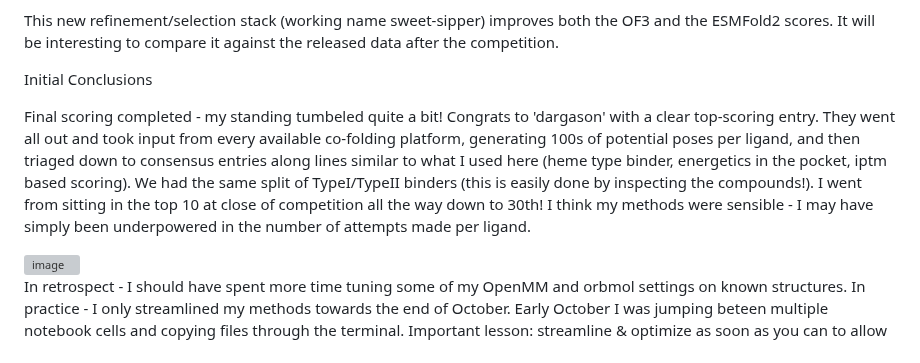
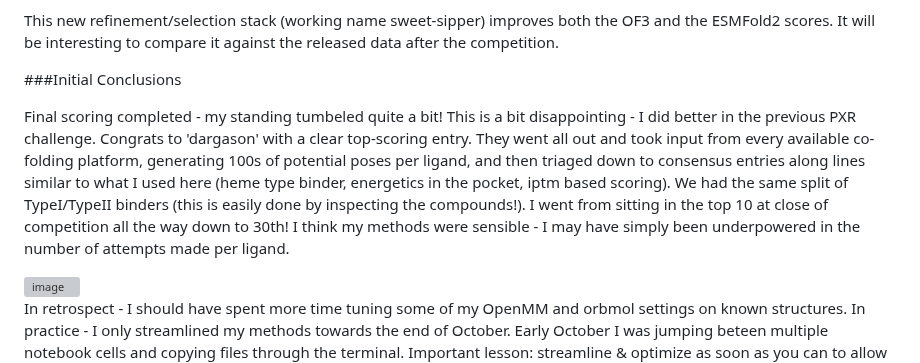
Before and after one commit to bdelabarreC/bdelabarreC-OpenADMET-Cyp3A4-Structure-Challenge, a Markdown page: README.md, the part around the change. GitHub-like rendering; grey boxes are pictures that could not be loaded.

Commit message:
Revise conclusions based on final scoring results
Updated initial conclusions section to reflect final scoring results and personal reflections on competition performance.

```diff
--- a/README.md
+++ b/README.md
@@ -125,9 +125,9 @@ Useful post co-folding selection is what was missing from my previous PXR effort
 
 This new refinement/selection stack (working name sweet-sipper) improves both the OF3 and the ESMFold2 scores.  It will be interesting to compare it against the released data after the competition.
 
-Initial Conclusions
+###Initial Conclusions
 
-Final scoring completed - my standing tumbeled quite a bit!  Congrats to 'dargason' with a clear top-scoring entry.  They went all out and took input from every available co-folding platform, generating 100s of potential poses per ligand, and then triaged down to consensus entries along lines similar to what I used here (heme type binder, energetics in the pocket, iptm based scoring).  We had the same split of TypeI/TypeII binders (this is easily done by inspecting the compounds!). I went from sitting in the top 10 at close of competition all the way down to 30th! I think my methods were sensible - I may have simply been underpowered in the number of attempts made per ligand.
+Final scoring completed - my standing tumbeled quite a bit!  This is a bit disappointing - I did better in the previous PXR challenge.   Congrats to 'dargason' with a clear top-scoring entry.  They went all out and took input from every available co-folding platform, generating 100s of potential poses per ligand, and then triaged down to consensus entries along lines similar to what I used here (heme type binder, energetics in the pocket, iptm based scoring).  We had the same split of TypeI/TypeII binders (this is easily done by inspecting the compounds!). I went from sitting in the top 10 at close of competition all the way down to 30th! I think my methods were sensible - I may have simply been underpowered in the number of attempts made per ligand.
 
 <img width="720" height="442" alt="image" src="https://github.com/user-attachments/assets/fba697f9-2bb2-47e2-9c52-930d27af66ae" />
 
```
